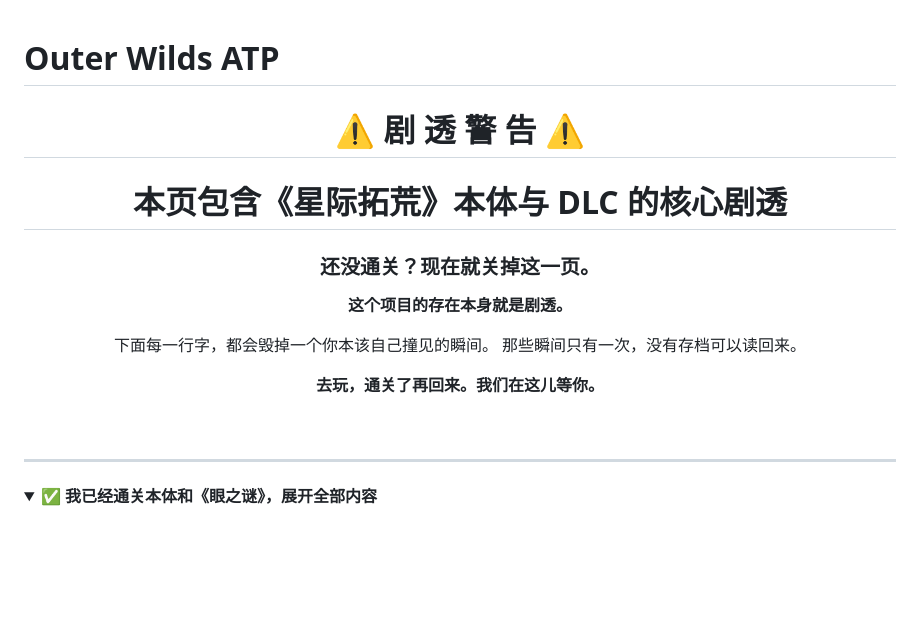
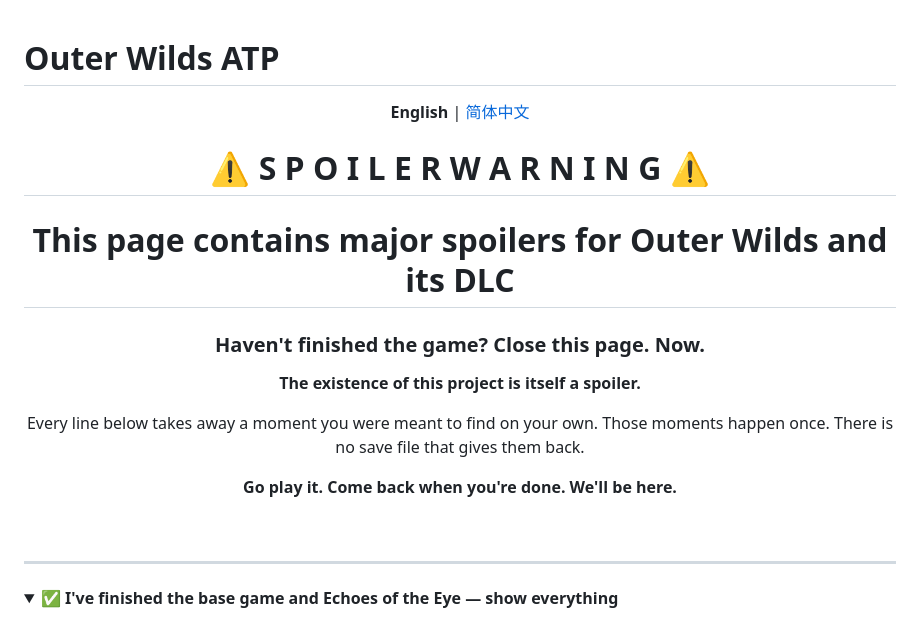
Before and after one commit to Rytting/outer-wilds-atp, a Markdown page: README.md, the part around one of its changes. GitHub-like rendering; folded sections open; blank space fills up the shorter version.

Commit message:
加入英文 README，中文版移至 README.zh-CN.md
同好社区以英文为主，默认 README 改为英文，双向语言切换链接。
同时修正术语：DLC 官方译名为《眼之回响》；量子卫星按社区通用叫法。

Co-Authored-By: Claude Opus 5 <noreply@anthropic.com>

```diff
--- a/README.md
+++ b/README.md
@@ -1,19 +1,21 @@
 # Outer Wilds ATP
+
+<p align="center"><b>English</b> | <a href="README.zh-CN.md">简体中文</a></p>
 
 <div align="center">
 
-# ⚠️ 剧 透 警 告 ⚠️
+# ⚠️ S P O I L E R   W A R N I N G ⚠️
 
-# 本页包含《星际拓荒》本体与 DLC 的核心剧透
+# This page contains major spoilers for Outer Wilds and its DLC
 
-### 还没通关？现在就关掉这一页。
+### Haven't finished the game? Close this page. Now.
 
-**这个项目的存在本身就是剧透。**
+**The existence of this project is itself a spoiler.**
 
-下面每一行字，都会毁掉一个你本该自己撞见的瞬间。
-那些瞬间只有一次，没有存档可以读回来。
+Every line below takes away a moment you were meant to find on your own.
+Those moments happen once. There is no save file that gives them back.
 
-**去玩，通关了再回来。我们在这儿等你。**
+**Go play it. Come back when you're done. We'll be here.**
 
 <br>
 
@@ -22,7 +24,7 @@
 ---
 
 <details>
-<summary><b>✅ 我已经通关本体和《眼之谜》，展开全部内容</b></summary>
+<summary><b>✅ I've finished the base game and Echoes of the Eye — show everything</b></summary>
 
 <br>
 
```
Also changed, not shown: other parts of README.md (+54 -47 lines), README.zh-CN.md (added, +105 -0 lines).
